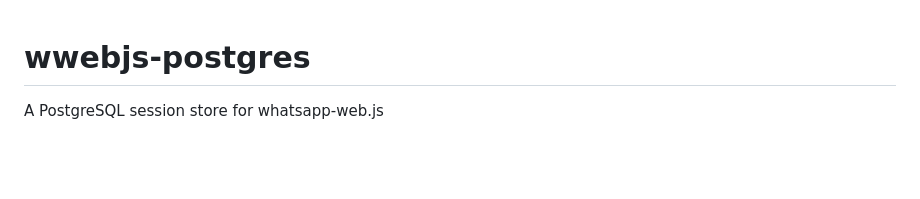
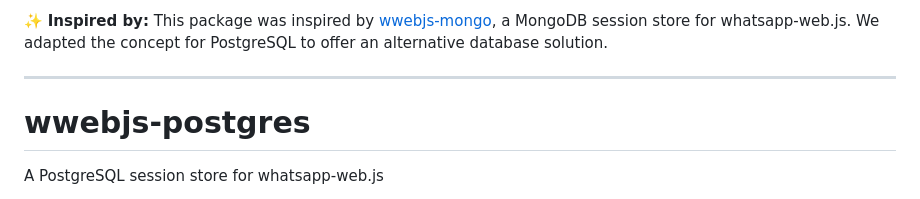
Before and after one commit to tsuriu/wwebjs-postgres, a Markdown page: README.md, the part around the change. GitHub-like rendering; blank space fills up the shorter version.

```diff
--- a/README.md
+++ b/README.md
@@ -1,3 +1,7 @@
+✨ **Inspired by:** This package was inspired by [wwebjs-mongo](https://github.com/jtouris/wwebjs-mongo.git), a MongoDB session store for whatsapp-web.js. We adapted the concept for PostgreSQL to offer an alternative database solution.
+
+---
+
 # wwebjs-postgres
 A PostgreSQL session store for whatsapp-web.js
 
```
